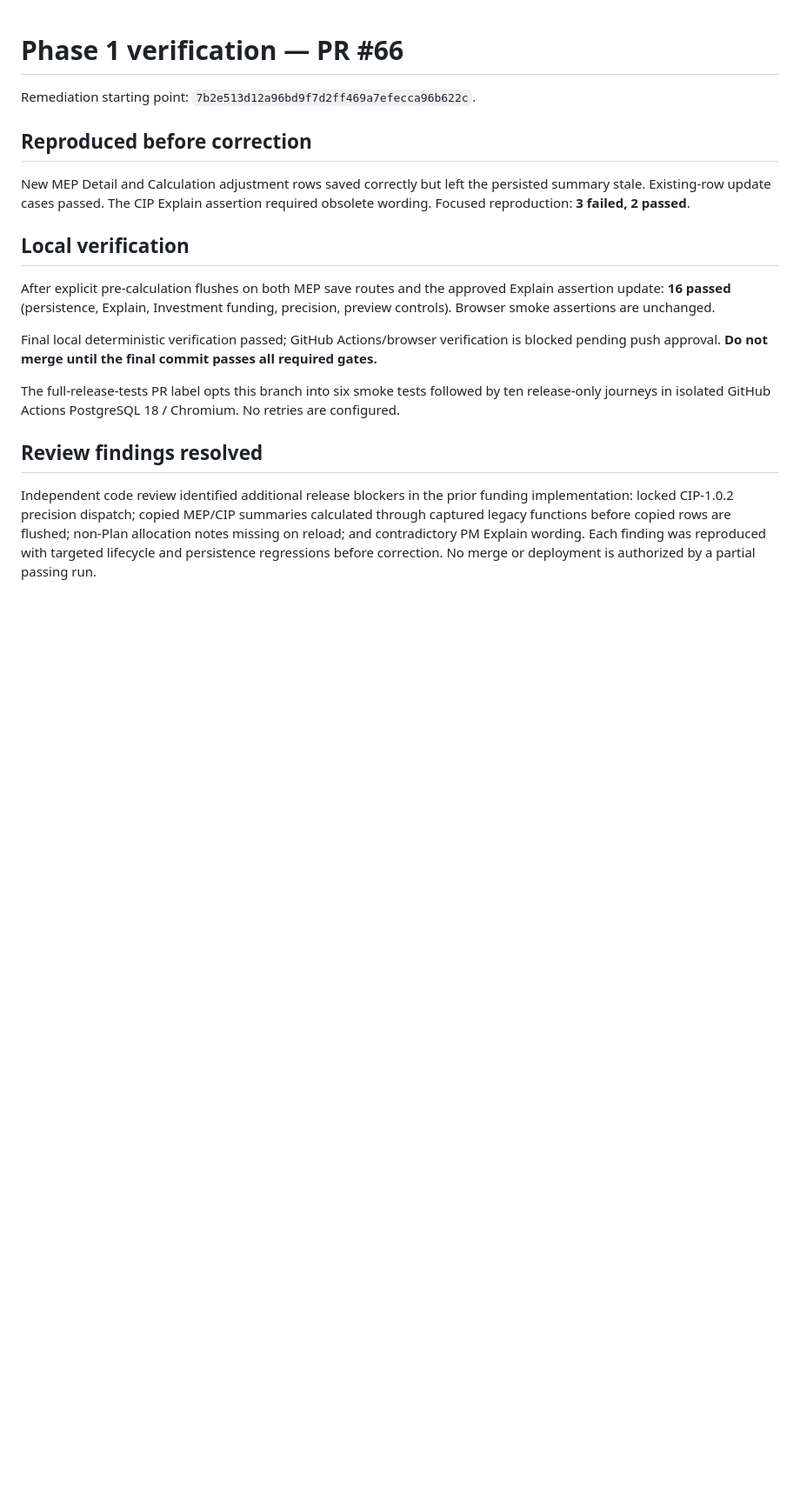
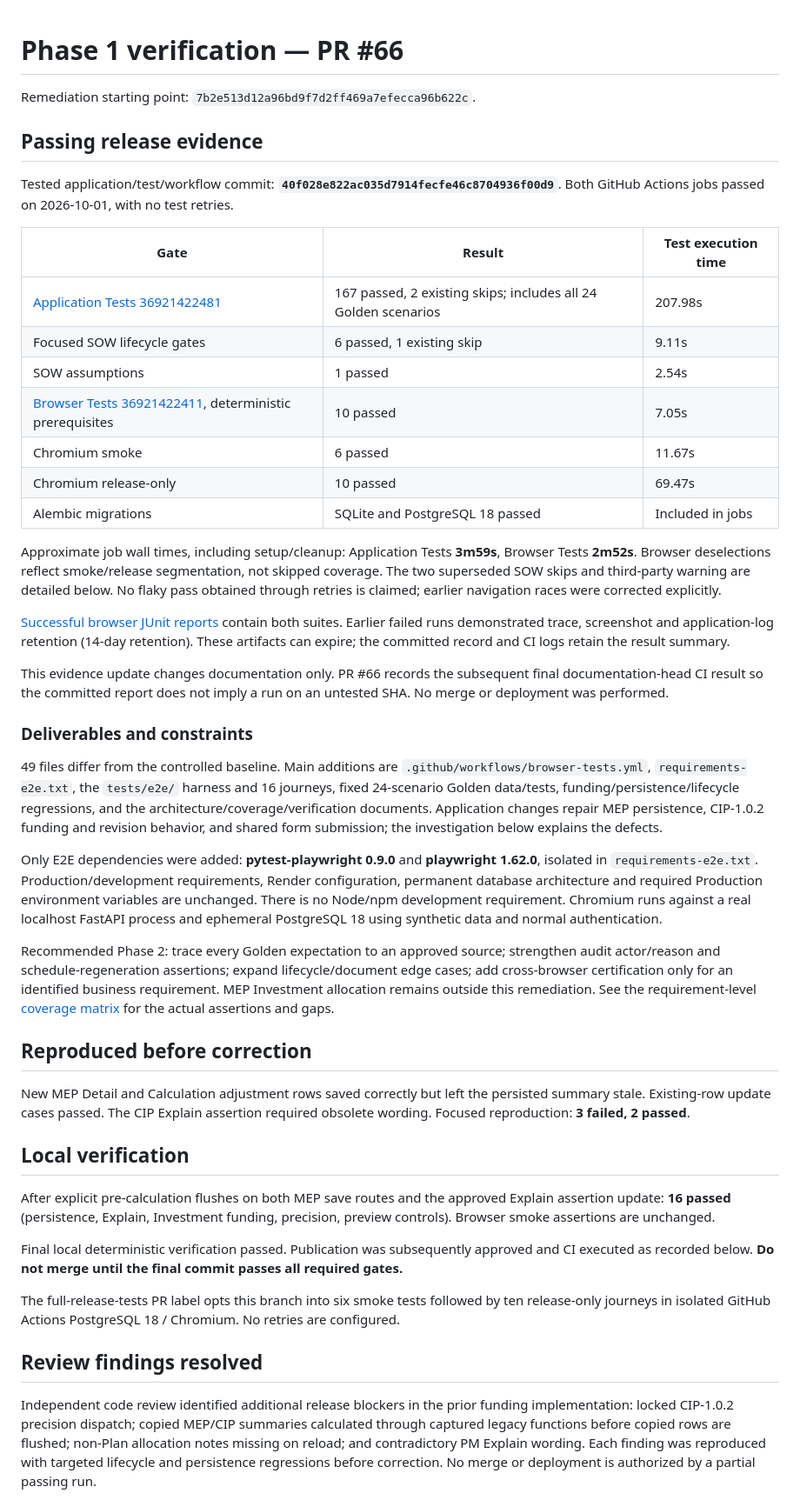
Before and after one commit to campbellhatchard/mep-estimate-app, a Markdown page: docs/PHASE1_VERIFICATION.md, the part around one of its changes. Shown at 87% size. GitHub-like rendering; blank space fills up the shorter version.

Commit message:
Record passing Phase 1 CI gates and precise remaining coverage gaps

```diff
--- a/docs/PHASE1_VERIFICATION.md
+++ b/docs/PHASE1_VERIFICATION.md
@@ -1,6 +1,34 @@
 # Phase 1 verification — PR #66
 
 Remediation starting point: `7b2e513d12a96bd9f7d2ff469a7efecca96b622c`.
+
+## Passing release evidence
+
+Tested application/test/workflow commit: **`40f028e822ac035d7914fecfe46c8704936f00d9`**. Both GitHub Actions jobs passed on 2026-10-01, with no test retries.
+
+| Gate | Result | Test execution time |
+|---|---|---|
+| [Application Tests 36921422481](https://github.com/campbellhatchard/mep-estimate-app/actions/runs/36921422481) | 167 passed, 2 existing skips; includes all 24 Golden scenarios | 207.98s |
+| Focused SOW lifecycle gates | 6 passed, 1 existing skip | 9.11s |
+| SOW assumptions | 1 passed | 2.54s |
+| [Browser Tests 36921422411](https://github.com/campbellhatchard/mep-estimate-app/actions/runs/36921422411), deterministic prerequisites | 10 passed | 7.05s |
+| Chromium smoke | 6 passed | 11.67s |
+| Chromium release-only | 10 passed | 69.47s |
+| Alembic migrations | SQLite and PostgreSQL 18 passed | Included in jobs |
+
+Approximate job wall times, including setup/cleanup: Application Tests **3m59s**, Browser Tests **2m52s**. Browser deselections reflect smoke/release segmentation, not skipped coverage. The two superseded SOW skips and third-party warning are detailed below. No flaky pass obtained through retries is claimed; earlier navigation races were corrected explicitly.
+
+[Successful browser JUnit reports](https://github.com/campbellhatchard/mep-estimate-app/actions/runs/36921422411/artifacts/11192980084) contain both suites. Earlier failed runs demonstrated trace, screenshot and application-log retention (14-day retention). These artifacts can expire; the committed record and CI logs retain the result summary.
+
+This evidence update changes documentation only. PR #66 records the subsequent final documentation-head CI result so the committed report does not imply a run on an untested SHA. No merge or deployment was performed.
+
+### Deliverables and constraints
+
+49 files differ from the controlled baseline. Main additions are `.github/workflows/browser-tests.yml`, `requirements-e2e.txt`, the `tests/e2e/` harness and 16 journeys, fixed 24-scenario Golden data/tests, funding/persistence/lifecycle regressions, and the architecture/coverage/verification documents. Application changes repair MEP persistence, CIP-1.0.2 funding and revision behavior, and shared form submission; the investigation below explains the defects.
+
+Only E2E dependencies were added: **pytest-playwright 0.9.0** and **playwright 1.62.0**, isolated in `requirements-e2e.txt`. Production/development requirements, Render configuration, permanent database architecture and required Production environment variables are unchanged. There is no Node/npm development requirement. Chromium runs against a real localhost FastAPI process and ephemeral PostgreSQL 18 using synthetic data and normal authentication.
+
+Recommended Phase 2: trace every Golden expectation to an approved source; strengthen audit actor/reason and schedule-regeneration assertions; expand lifecycle/document edge cases; add cross-browser certification only for an identified business requirement. MEP Investment allocation remains outside this remediation. See the requirement-level [coverage matrix](AUTOMATED_TEST_COVERAGE.md) for the actual assertions and gaps.
 
 ## Reproduced before correction
 
@@ -10,7 +38,7 @@ New MEP Detail and Calculation adjustment rows saved correctly but left the pers
 
 After explicit pre-calculation flushes on both MEP save routes and the approved Explain assertion update: **16 passed** (persistence, Explain, Investment funding, precision, preview controls). Browser smoke assertions are unchanged.
 
-Final local deterministic verification passed; GitHub Actions/browser verification is blocked pending push approval. **Do not merge until the final commit passes all required gates.**
+Final local deterministic verification passed. Publication was subsequently approved and CI executed as recorded below. **Do not merge until the final commit passes all required gates.**
 
 The full-release-tests PR label opts this branch into six smoke tests followed by ten release-only journeys in isolated GitHub Actions PostgreSQL 18 / Chromium. No retries are configured.
 
```
Also changed, not shown: other parts of docs/PHASE1_VERIFICATION.md (+11 -5 lines), docs/AUTOMATED_TEST_COVERAGE.md (+21 -21 lines).
